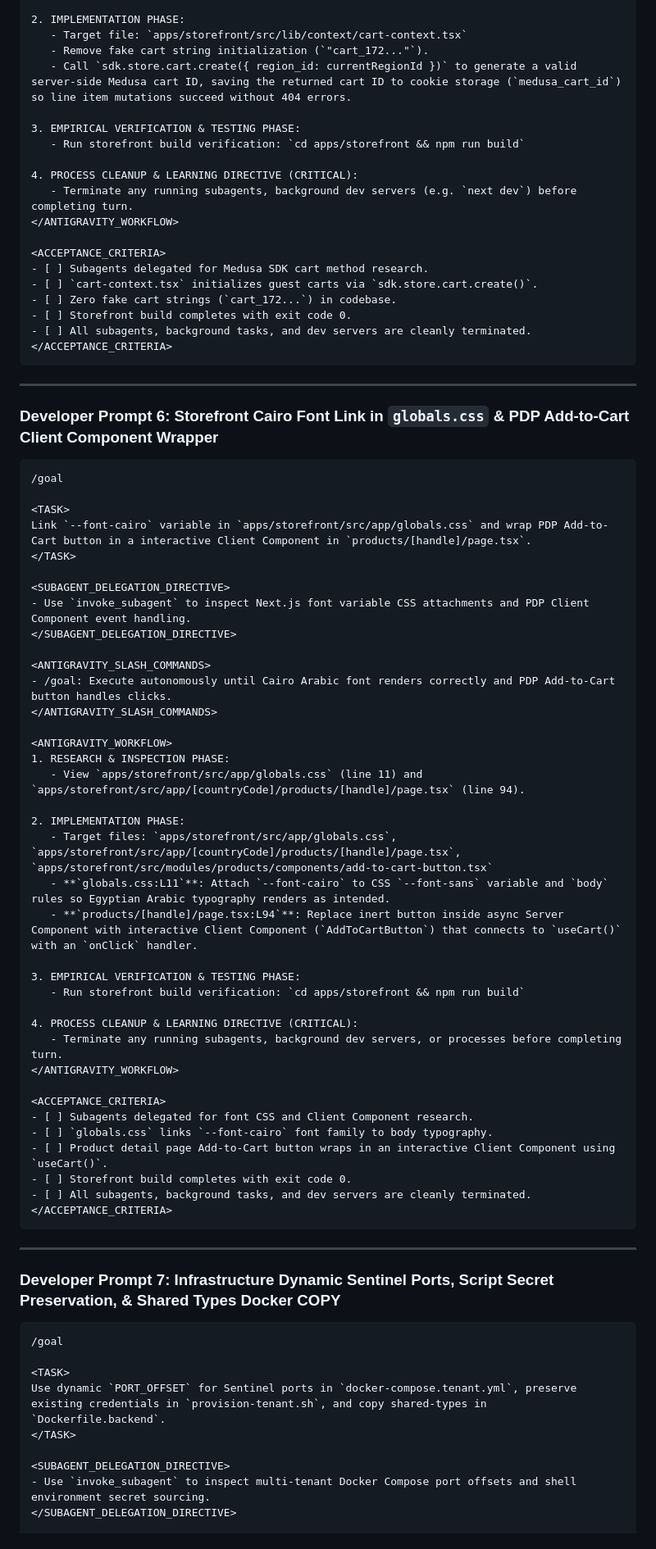
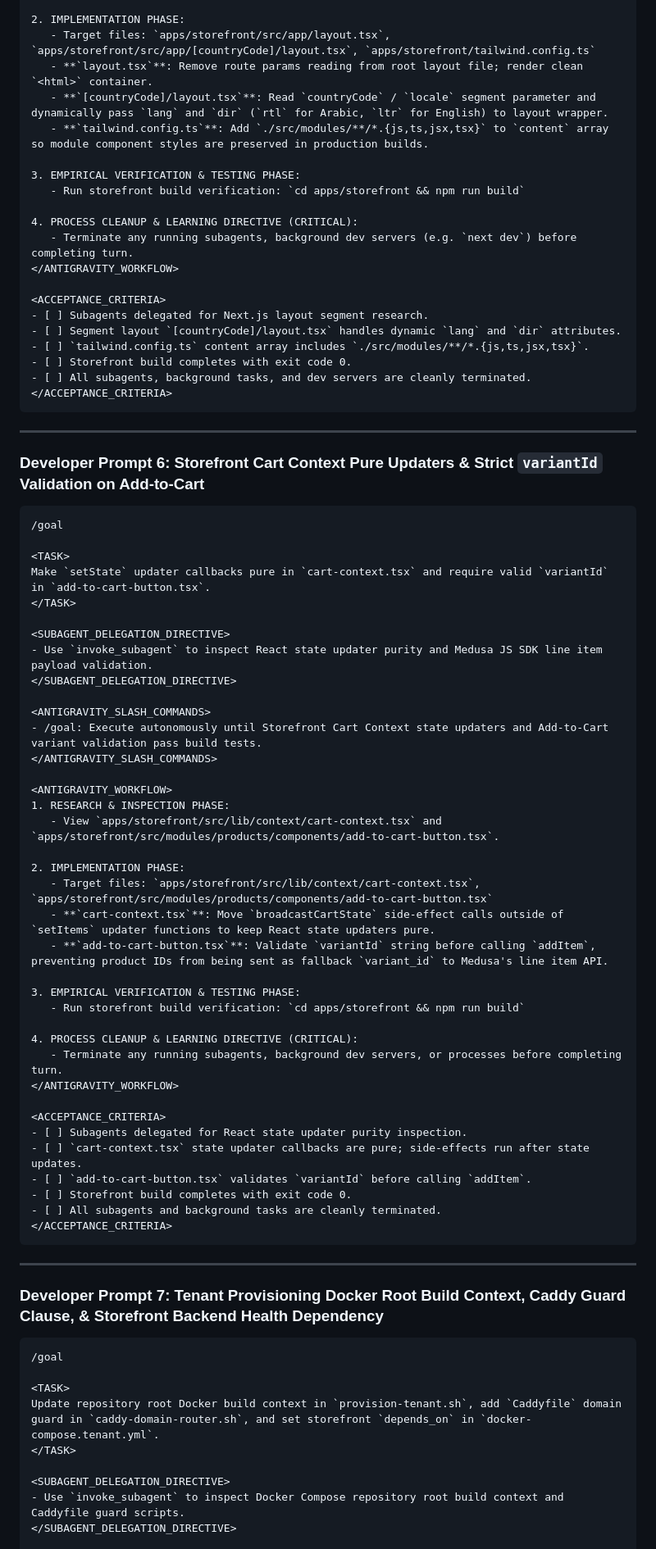
Before and after one commit to DalilBot/report-analyzer, a Markdown page: README.md, the part around one of its changes. Shown at 82% size. GitHub-like rendering.

````diff
--- a/README.md
+++ b/README.md
@@ -226,8 +225,9 @@ Replace local fake cart string initialization in `apps/storefront/src/lib/contex
 
 2. IMPLEMENTATION PHASE:
-   - Target file: `apps/storefront/src/lib/context/cart-context.tsx`
-   - Remove fake cart string initialization (`"cart_172..."`).
-   - Call `sdk.store.cart.create({ region_id: currentRegionId })` to generate a valid server-side Medusa cart ID, saving the returned cart ID to cookie storage (`medusa_cart_id`) so line item mutations succeed without 404 errors.
+   - Target files: `apps/storefront/src/app/layout.tsx`, `apps/storefront/src/app/[countryCode]/layout.tsx`, `apps/storefront/tailwind.config.ts`
+   - **`layout.tsx`**: Remove route params reading from root layout file; render clean `<html>` container.
+   - **`[countryCode]/layout.tsx`**: Read `countryCode` / `locale` segment parameter and dynamically pass `lang` and `dir` (`rtl` for Arabic, `ltr` for English) to layout wrapper.
+   - **`tailwind.config.ts`**: Add `./src/modules/**/*.{js,ts,jsx,tsx}` to `content` array so module component styles are preserved in production builds.
 
 3. EMPIRICAL VERIFICATION & TESTING PHASE:
    - Run storefront build verification: `cd apps/storefront && npm run build`
@@ -237,40 +237,40 @@ Replace local fake cart string initialization in `apps/storefront/src/lib/contex
 </ANTIGRAVITY_WORKFLOW>
 
 <ACCEPTANCE_CRITERIA>
-- [ ] Subagents delegated for Medusa SDK cart method research.
-- [ ] `cart-context.tsx` initializes guest carts via `sdk.store.cart.create()`.
-- [ ] Zero fake cart strings (`cart_172...`) in codebase.
+- [ ] Subagents delegated for Next.js layout segment research.
+- [ ] Segment layout `[countryCode]/layout.tsx` handles dynamic `lang` and `dir` attributes.
+- [ ] `tailwind.config.ts` content array includes `./src/modules/**/*.{js,ts,jsx,tsx}`.
 - [ ] Storefront build completes with exit code 0.
 - [ ] All subagents, background tasks, and dev servers are cleanly terminated.
 </ACCEPTANCE_CRITERIA>
 ```
 
 ---
-### Developer Prompt 6: Storefront Cairo Font Link in `globals.css` & PDP Add-to-Cart Client Component Wrapper
+### Developer Prompt 6: Storefront Cart Context Pure Updaters & Strict `variantId` Validation on Add-to-Cart
 
 ```markdown
 /goal
 
 <TASK>
-Link `--font-cairo` variable in `apps/storefront/src/app/globals.css` and wrap PDP Add-to-Cart button in a interactive Client Component in `products/[handle]/page.tsx`.
+Make `setState` updater callbacks pure in `cart-context.tsx` and require valid `variantId` in `add-to-cart-button.tsx`.
 </TASK>
 
 <SUBAGENT_DELEGATION_DIRECTIVE>
-- Use `invoke_subagent` to inspect Next.js font variable CSS attachments and PDP Client Component event handling.
+- Use `invoke_subagent` to inspect React state updater purity and Medusa JS SDK line item payload validation.
 </SUBAGENT_DELEGATION_DIRECTIVE>
 
 <ANTIGRAVITY_SLASH_COMMANDS>
-- /goal: Execute autonomously until Cairo Arabic font renders correctly and PDP Add-to-Cart button handles clicks.
+- /goal: Execute autonomously until Storefront Cart Context state updaters and Add-to-Cart variant validation pass build tests.
 </ANTIGRAVITY_SLASH_COMMANDS>
 
 <ANTIGRAVITY_WORKFLOW>
 1. RESEARCH & INSPECTION PHASE:
-   - View `apps/storefront/src/app/globals.css` (line 11) and `apps/storefront/src/app/[countryCode]/products/[handle]/page.tsx` (line 94).
+   - View `apps/storefront/src/lib/context/cart-context.tsx` and `apps/storefront/src/modules/products/components/add-to-cart-button.tsx`.
 
 2. IMPLEMENTATION PHASE:
-   - Target files: `apps/storefront/src/app/globals.css`, `apps/storefront/src/app/[countryCode]/products/[handle]/page.tsx`, `apps/storefront/src/modules/products/components/add-to-cart-button.tsx`
-   - **`globals.css:L11`**: Attach `--font-cairo` to CSS `--font-sans` variable and `body` rules so Egyptian Arabic typography renders as intended.
-   - **`products/[handle]/page.tsx:L94`**: Replace inert button inside async Server Component with interactive Client Component (`AddToCartButton`) that connects to `useCart()` with an `onClick` handler.
+   - Target files: `apps/storefront/src/lib/context/cart-context.tsx`, `apps/storefront/src/modules/products/components/add-to-cart-button.tsx`
+   - **`cart-context.tsx`**: Move `broadcastCartState` side-effect calls outside of `setItems` updater functions to keep React state updaters pure.
+   - **`add-to-cart-button.tsx`**: Validate `variantId` string before calling `addItem`, preventing product IDs from being sent as fallback `variant_id` to Medusa's line item API.
 
 3. EMPIRICAL VERIFICATION & TESTING PHASE:
    - Run storefront build verification: `cd apps/storefront && npm run build`
@@ -280,26 +280,26 @@ Link `--font-cairo` variable in `apps/storefront/src/app/globals.css` and wrap P
 </ANTIGRAVITY_WORKFLOW>
 
 <ACCEPTANCE_CRITERIA>
-- [ ] Subagents delegated for font CSS and Client Component research.
-- [ ] `globals.css` links `--font-cairo` font family to body typography.
-- [ ] Product detail page Add-to-Cart button wraps in an interactive Client Component using `useCart()`.
+- [ ] Subagents delegated for React state updater purity inspection.
+- [ ] `cart-context.tsx` state updater callbacks are pure; side-effects run after state updates.
+- [ ] `add-to-cart-button.tsx` validates `variantId` before calling `addItem`.
 - [ ] Storefront build completes with exit code 0.
-- [ ] All subagents, background tasks, and dev servers are cleanly terminated.
+- [ ] All subagents and background tasks are cleanly terminated.
 </ACCEPTANCE_CRITERIA>
 ```
 
 ---
-### Developer Prompt 7: Infrastructure Dynamic Sentinel Ports, Script Secret Preservation, & Shared Types Docker COPY
+### Developer Prompt 7: Tenant Provisioning Docker Root Build Context, Caddy Guard Clause, & Storefront Backend Health Dependency
 
 ```markdown
 /goal
 
 <TASK>
-Use dynamic `PORT_OFFSET` for Sentinel ports in `docker-compose.tenant.yml`, preserve existing credentials in `provision-tenant.sh`, and copy shared-types in `Dockerfile.backend`.
+Update repository root Docker build context in `provision-tenant.sh`, add `Caddyfile` domain guard in `caddy-domain-router.sh`, and set storefront `depends_on` in `docker-compose.tenant.yml`.
 </TASK>
 
 <SUBAGENT_DELEGATION_DIRECTIVE>
-- Use `invoke_subagent` to inspect multi-tenant Docker Compose port offsets and shell environment secret sourcing.
+- Use `invoke_subagent` to inspect Docker Compose repository root build context and Caddyfile guard scripts.
 </SUBAGENT_DELEGATION_DIRECTIVE>
 
 <ANTIGRAVITY_SLASH_COMMANDS>
````
Also changed, not shown: other parts of README.md (+78 -79 lines).
